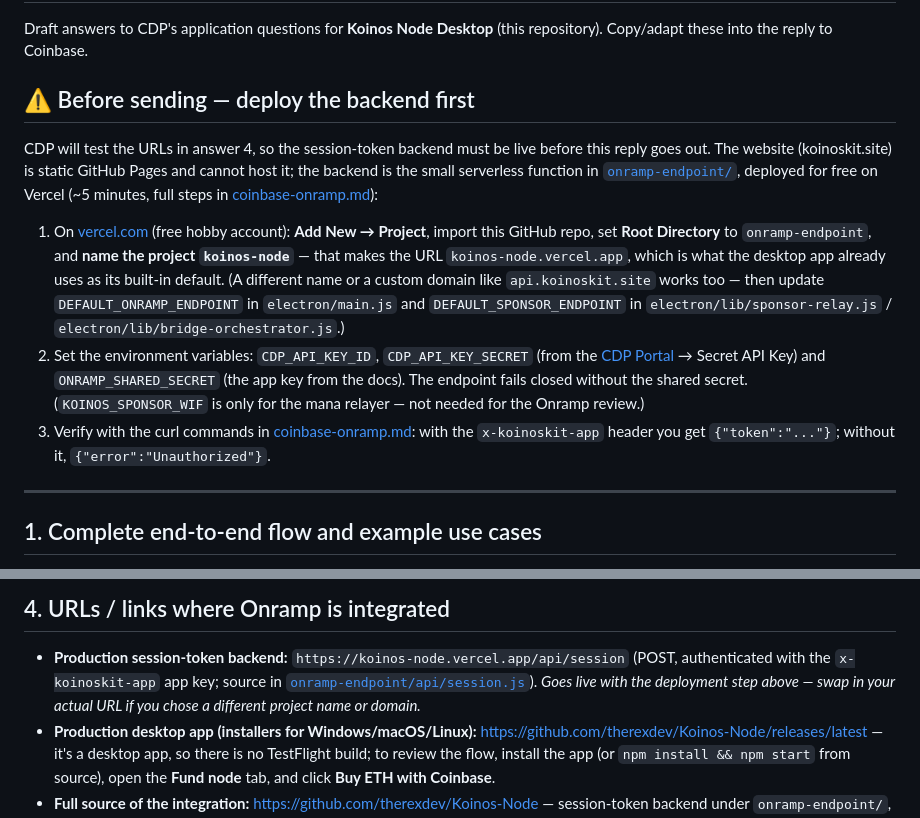
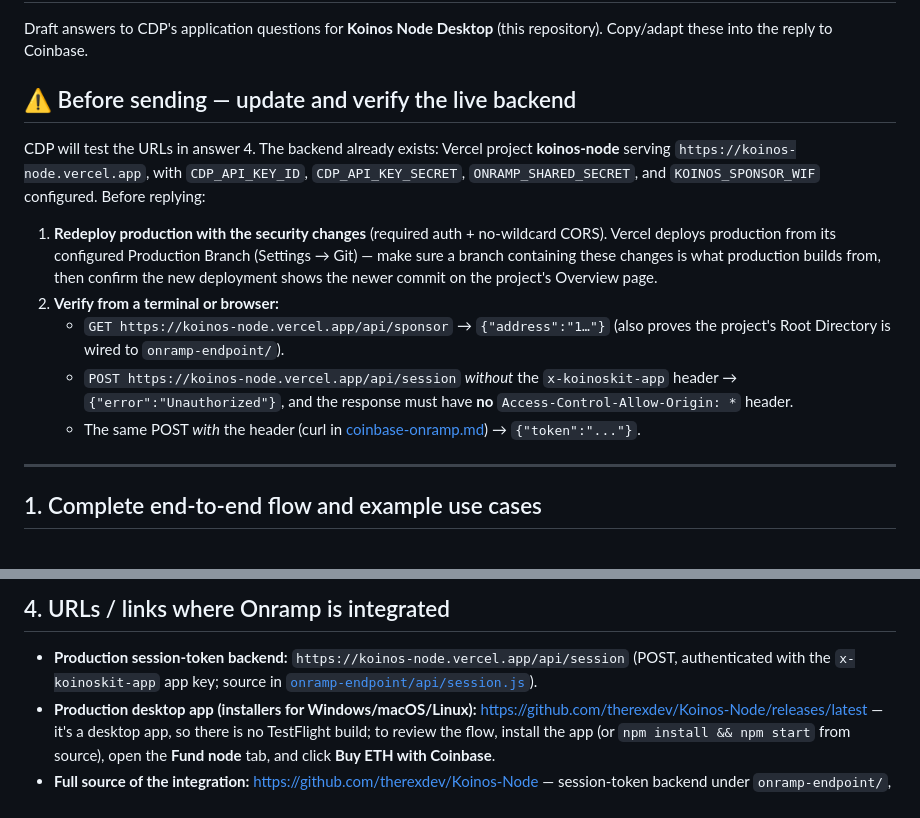
Before and after one commit to therexdev/Koinos-Node, a Markdown page: docs/coinbase-onramp-application.md, 2 parts joined by grey strips. GitHub-like rendering.

Commit message:
Docs: correct the record — the koinos-node Vercel project exists
The koinos-node Vercel project is live at koinos-node.vercel.app with env vars
configured; production deploys from the branch set in Vercel's Git settings.
Replace the deploy-from-scratch checklist with an update-and-verify checklist
(redeploy production with the security changes, then verify auth and
no-wildcard CORS on the live endpoint).

Co-Authored-By: Claude Fable 5 <noreply@anthropic.com>
Claude-Session: https://claude.ai/code/session_016FvEBssbcj5LD22SAKTikn

```diff
--- a/docs/coinbase-onramp-application.md
+++ b/docs/coinbase-onramp-application.md
@@ -3,30 +3,27 @@
 Draft answers to CDP's application questions for **Koinos Node Desktop**
 (this repository). Copy/adapt these into the reply to Coinbase.
 
-## ⚠️ Before sending — deploy the backend first
+## ⚠️ Before sending — update and verify the live backend
 
-CDP will test the URLs in answer 4, so the session-token backend must be live
-before this reply goes out. The website (koinoskit.site) is static GitHub
-Pages and cannot host it; the backend is the small serverless function in
-[`onramp-endpoint/`](../onramp-endpoint), deployed for free on Vercel
-(~5 minutes, full steps in [coinbase-onramp.md](coinbase-onramp.md)):
+CDP will test the URLs in answer 4. The backend already exists: Vercel
+project **koinos-node** serving `https://koinos-node.vercel.app`, with
+`CDP_API_KEY_ID`, `CDP_API_KEY_SECRET`, `ONRAMP_SHARED_SECRET`, and
+`KOINOS_SPONSOR_WIF` configured. Before replying:
 
-1. On [vercel.com](https://vercel.com) (free hobby account): **Add New →
-   Project**, import this GitHub repo, set **Root Directory** to
-   `onramp-endpoint`, and **name the project `koinos-node`** — that makes the
-   URL `koinos-node.vercel.app`, which is what the desktop app already uses as
-   its built-in default. (A different name or a custom domain like
-   `api.koinoskit.site` works too — then update `DEFAULT_ONRAMP_ENDPOINT` in
-   `electron/main.js` and `DEFAULT_SPONSOR_ENDPOINT` in
-   `electron/lib/sponsor-relay.js` / `electron/lib/bridge-orchestrator.js`.)
-2. Set the environment variables: `CDP_API_KEY_ID`, `CDP_API_KEY_SECRET`
-   (from the [CDP Portal](https://portal.cdp.coinbase.com/) → Secret API Key)
-   and `ONRAMP_SHARED_SECRET` (the app key from the docs). The endpoint
-   fails closed without the shared secret. (`KOINOS_SPONSOR_WIF` is only for
-   the mana relayer — not needed for the Onramp review.)
-3. Verify with the curl commands in [coinbase-onramp.md](coinbase-onramp.md):
-   with the `x-koinoskit-app` header you get `{"token":"..."}`; without it,
-   `{"error":"Unauthorized"}`.
+1. **Redeploy production with the security changes** (required auth +
+   no-wildcard CORS). Vercel deploys production from its configured
+   Production Branch (Settings → Git) — make sure a branch containing these
+   changes is what production builds from, then confirm the new deployment
+   shows the newer commit on the project's Overview page.
+2. **Verify from a terminal or browser:**
+   - `GET https://koinos-node.vercel.app/api/sponsor` → `{"address":"1…"}`
+     (also proves the project's Root Directory is wired to
+     `onramp-endpoint/`).
+   - `POST https://koinos-node.vercel.app/api/session` *without* the
+     `x-koinoskit-app` header → `{"error":"Unauthorized"}`, and the response
+     must have **no** `Access-Control-Allow-Origin: *` header.
+   - The same POST *with* the header (curl in
+     [coinbase-onramp.md](coinbase-onramp.md)) → `{"token":"..."}`.
 
 ---
 
@@ -97,8 +94,6 @@ Koinos wallet.
 - **Production session-token backend:** `https://koinos-node.vercel.app/api/session`
   (POST, authenticated with the `x-koinoskit-app` app key; source in
   [`onramp-endpoint/api/session.js`](../onramp-endpoint/api/session.js)).
-  *Goes live with the deployment step above — swap in your actual URL if you
-  chose a different project name or domain.*
 - **Production desktop app (installers for Windows/macOS/Linux):**
   https://github.com/therexdev/Koinos-Node/releases/latest — it's a desktop
   app, so there is no TestFlight build; to review the flow, install the app
```
Also changed, not shown: docs/coinbase-onramp.md (+8 -6 lines).
